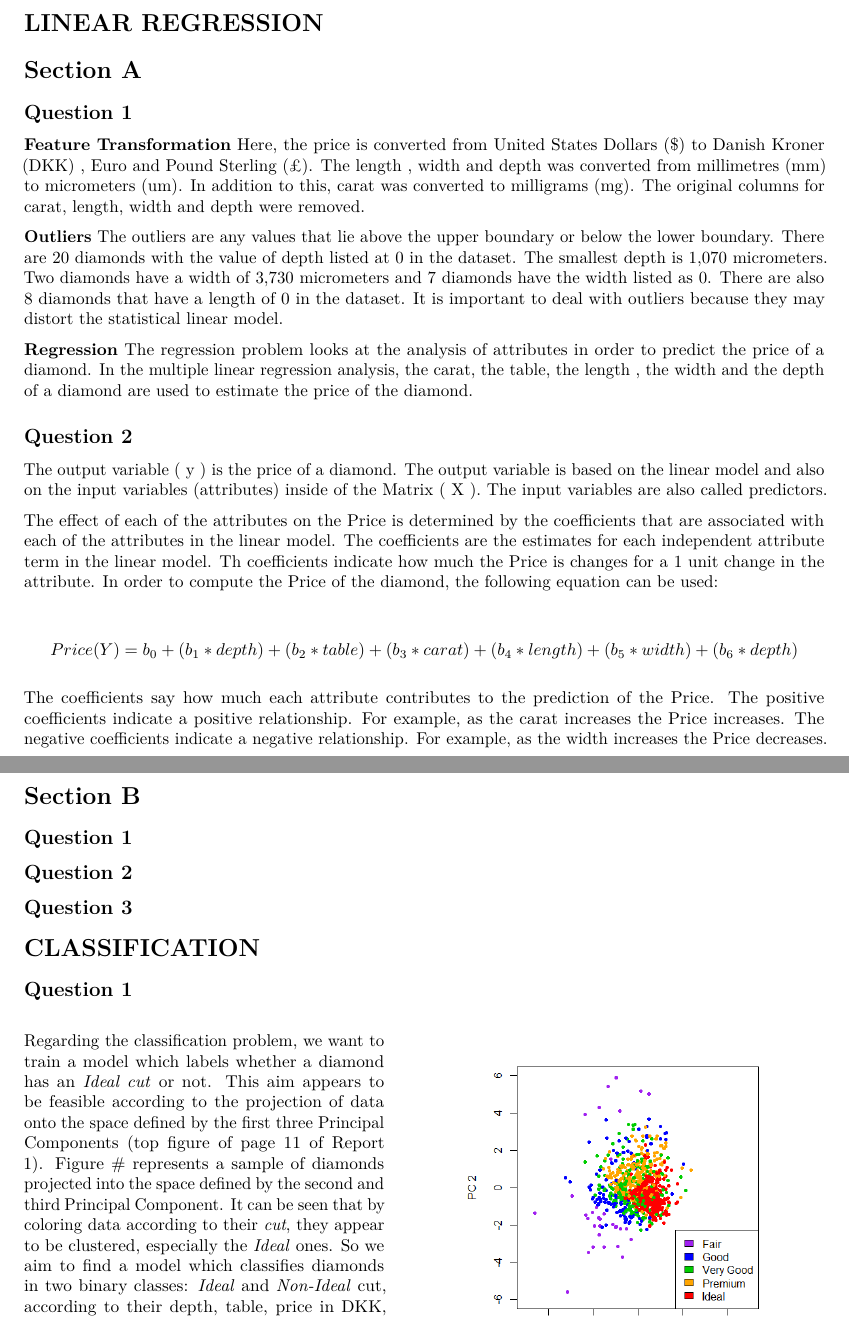
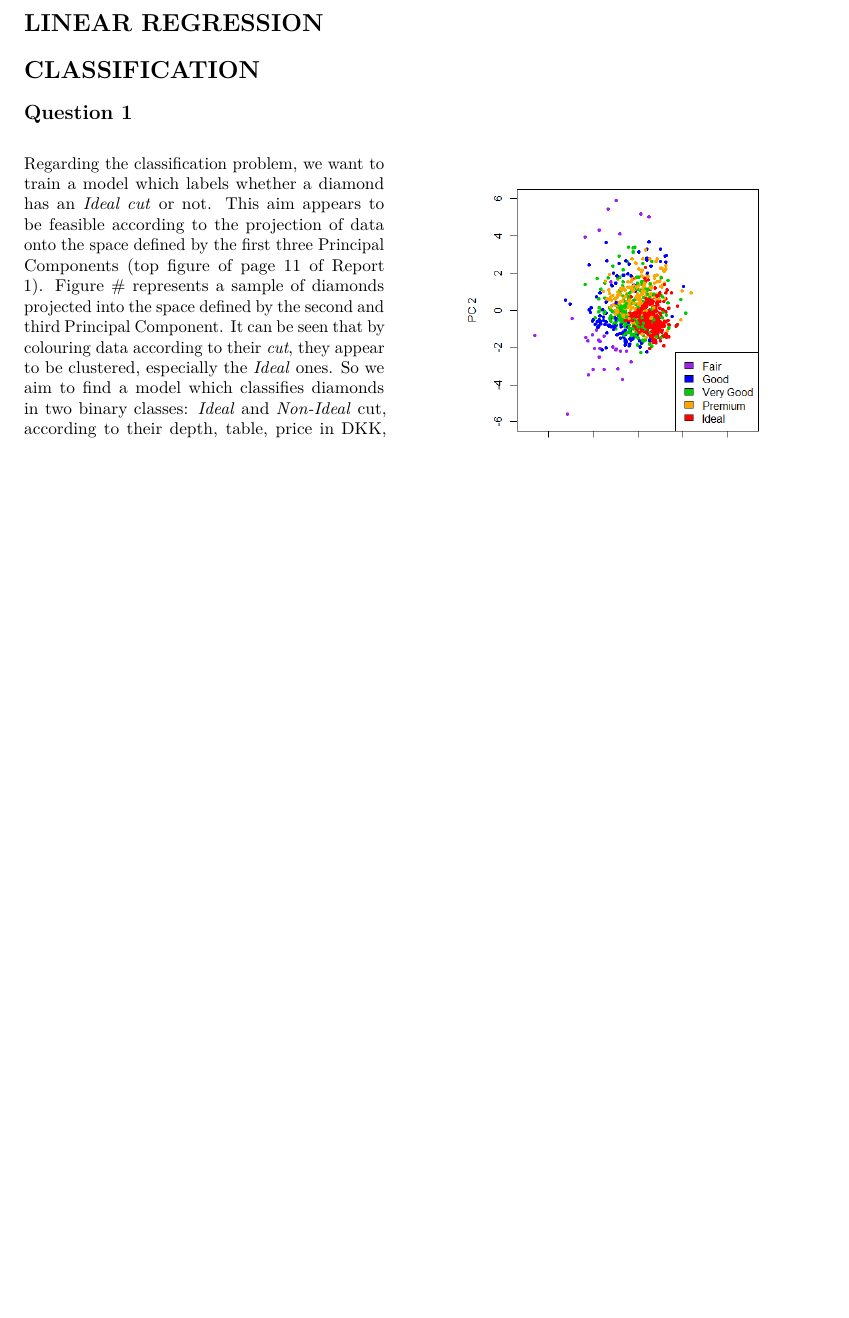
Before and after one commit to s172084/MachiNe_LeaRninG, a LaTeX document (Report2.tex): two parts of pages 4 and 5 of 10 before the commit and part of page 4 of 9 after it, the two joined at a grey line, cut so that both start at the same text, the shorter picture padded with empty space. Compiled offline with pdfLaTeX.

Commit message:
Solution to Merge Conflict

```diff
--- a/Report2.tex
+++ b/Report2.tex
@@ -44,14 +36,6 @@
   \KOMAoptions{parskip=half}}
 \makeatother
 \usepackage{xcolor}
-\IfFileExists{xurl.sty}{\usepackage{xurl}}{} % add URL line breaks if available
-\IfFileExists{bookmark.sty}{\usepackage{bookmark}}{\usepackage{hyperref}}
-\hypersetup{
-  pdftitle={Diamonds II},
-  pdfauthor={Oriade Simpson (s172084); Pietro Lombardo (s231756)},
-  hidelinks,
-  pdfcreator={LaTeX via pandoc}}
-\urlstyle{same} % disable monospaced font for URLs
 \usepackage[margin=1in]{geometry}
 \usepackage{longtable,booktabs,array}
 \usepackage{calc} % for calculating minipage widths
@@ -171,73 +177,11 @@ Exam Problem 6 & & x \\
 \hypertarget{linear-regression}{%
 \section{LINEAR REGRESSION}\label{linear-regression}}
 
-\hypertarget{section-a}{%
-\section{Section A}\label{section-a}}
+\hypertarget{classification}{%
+\section{CLASSIFICATION}\label{classification}}
 
 \hypertarget{question-1}{%
 \subsection{Question 1}\label{question-1}}
-
-\textbf{Feature Transformation} Here, the price is converted from United
-States Dollars (\$) to Danish Kroner (DKK) , Euro and Pound Sterling
-(£). The length , width and depth was converted from millimetres (mm) to
-micrometers (um). In addition to this, carat was converted to milligrams
-(mg). The original columns for carat, length, width and depth were
-removed.
-
-\textbf{Outliers} The outliers are any values that lie above the upper
-boundary or below the lower boundary. There are 20 diamonds with the
-value of depth listed at 0 in the dataset. The smallest depth is 1,070
-micrometers. Two diamonds have a width of 3,730 micrometers and 7
-diamonds have the width listed as 0. There are also 8 diamonds that have
-a length of 0 in the dataset. It is important to deal with outliers
-because they may distort the statistical linear model.
-
-\textbf{Regression} The regression problem looks at the analysis of
-attributes in order to predict the price of a diamond. In the multiple
-linear regression analysis, the carat, the table, the length , the width
-and the depth of a diamond are used to estimate the price of the
-diamond.
-
-\hypertarget{question-2}{%
-\subsection{Question 2}\label{question-2}}
-
-The output variable ( y ) is the price of a diamond. The output variable
-is based on the linear model and also on the input variables
-(attributes) inside of the Matrix ( X ). The input variables are also
-called predictors.
-
-The effect of each of the attributes on the Price is determined by the
-coefficients that are associated with each of the attributes in the
-linear model. The coefficients are the estimates for each independent
-attribute term in the linear model. Th coefficients indicate how much
-the Price is changes for a 1 unit change in the attribute. In order to
-compute the Price of the diamond, the following equation can be used:
-
-\[Price (Y) = b_{0} + ( b_{1} * depth)  + (b_{2} * table ) + (b_{3} * carat )  + (b_{4} * length ) + (b_{5} * width ) + (b_{6} * depth )\]
-
-The coefficients say how much each attribute contributes to the
-prediction of the Price. The positive coefficients indicate a positive
-relationship. For example, as the carat increases the Price increases.
-The negative coefficients indicate a negative relationship. For example,
-as the width increases the Price decreases.
-
-\hypertarget{section-b}{%
-\section{Section B}\label{section-b}}
-
-\hypertarget{question-1-1}{%
-\subsection{Question 1}\label{question-1-1}}
-
-\hypertarget{question-2-1}{%
-\subsection{Question 2}\label{question-2-1}}
-
-\hypertarget{question-3}{%
-\subsection{Question 3}\label{question-3}}
-
-\hypertarget{classification}{%
-\section{CLASSIFICATION}\label{classification}}
-
-\hypertarget{question-1-2}{%
-\subsection{Question 1}\label{question-1-2}}
 
 \begin{cols}
 
@@ -248,7 +192,7 @@ appears to be feasible according to the projection of data onto the
 space defined by the first three Principal Components (top figure of
 page 11 of Report 1). Figure \# represents a sample of diamonds
 projected into the space defined by the second and third Principal
-Component. It can be seen that by coloring data according to their
+Component. It can be seen that by colouring data according to their
 \emph{cut}, they appear to be clustered, especially the \emph{Ideal}
 ones. So we aim to find a model which classifies diamonds in two binary
 classes: \emph{Ideal} and \emph{Non-Ideal} cut, according to their
```
Also changed, not shown: Report2.pdf, Report2.tex (60 more changed lines), 2 other files.
